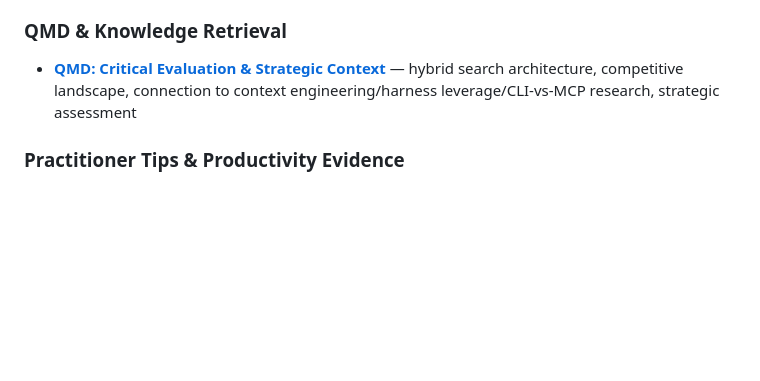
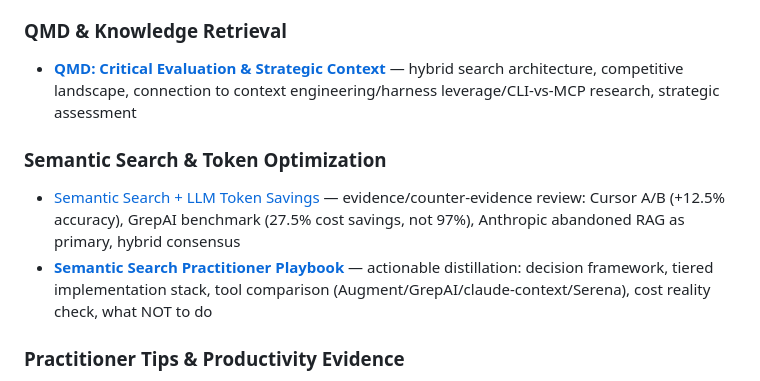
Before and after one commit to tesla3/notes, a Markdown page: topics/coding-agents.md, the part around the change. GitHub-like rendering; blank space fills up the shorter version.

```diff
--- a/topics/coding-agents.md
+++ b/topics/coding-agents.md
@@ -123,6 +123,10 @@ Kiro CLI's context model: guidance (conventions) + instructions (task-specific)
 ### QMD & Knowledge Retrieval
 - **[QMD: Critical Evaluation & Strategic Context](../research/qmd-evaluation-and-context-connection.md)** — hybrid search architecture, competitive landscape, connection to context engineering/harness leverage/CLI-vs-MCP research, strategic assessment
 
+### Semantic Search & Token Optimization
+- [Semantic Search + LLM Token Savings](../research/semantic-search-llm-token-savings-research.md) — evidence/counter-evidence review: Cursor A/B (+12.5% accuracy), GrepAI benchmark (27.5% cost savings, not 97%), Anthropic abandoned RAG as primary, hybrid consensus
+- **[Semantic Search Practitioner Playbook](../research/semantic-search-practitioner-playbook.md)** — actionable distillation: decision framework, tiered implementation stack, tool comparison (Augment/GrepAI/claude-context/Serena), cost reality check, what NOT to do
+
 ### Practitioner Tips & Productivity Evidence
 - [Zechner & Steinberger Tips Review](../research/critical-review-v3-final.md) — corroborated, contested, and complicated
 - [Steinberger Final Evaluation](../research/steipete-final-evaluation.md) — claims vs METR study, macro productivity data
```
Also changed, not shown: research/semantic-search-practitioner-playbook.md (added, +204 -0 lines).
